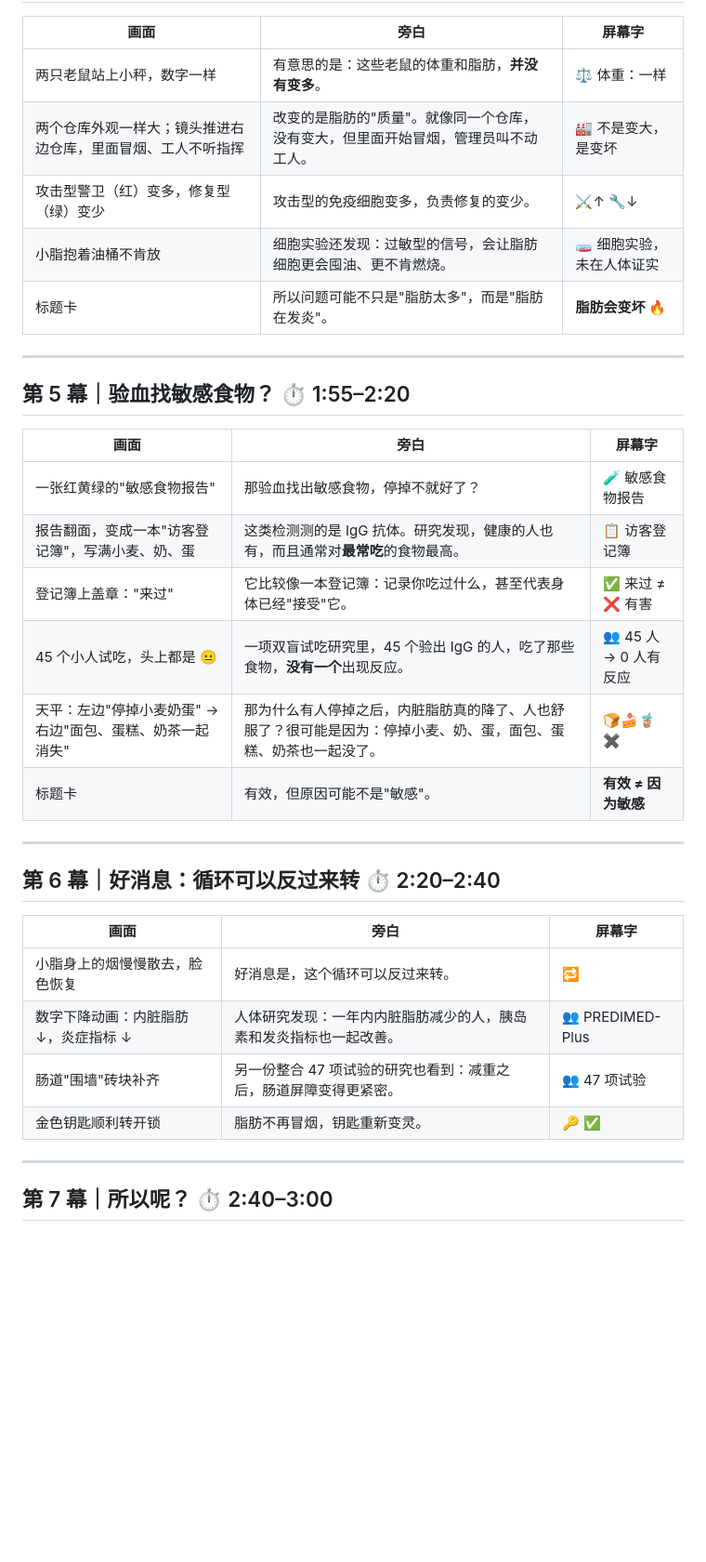
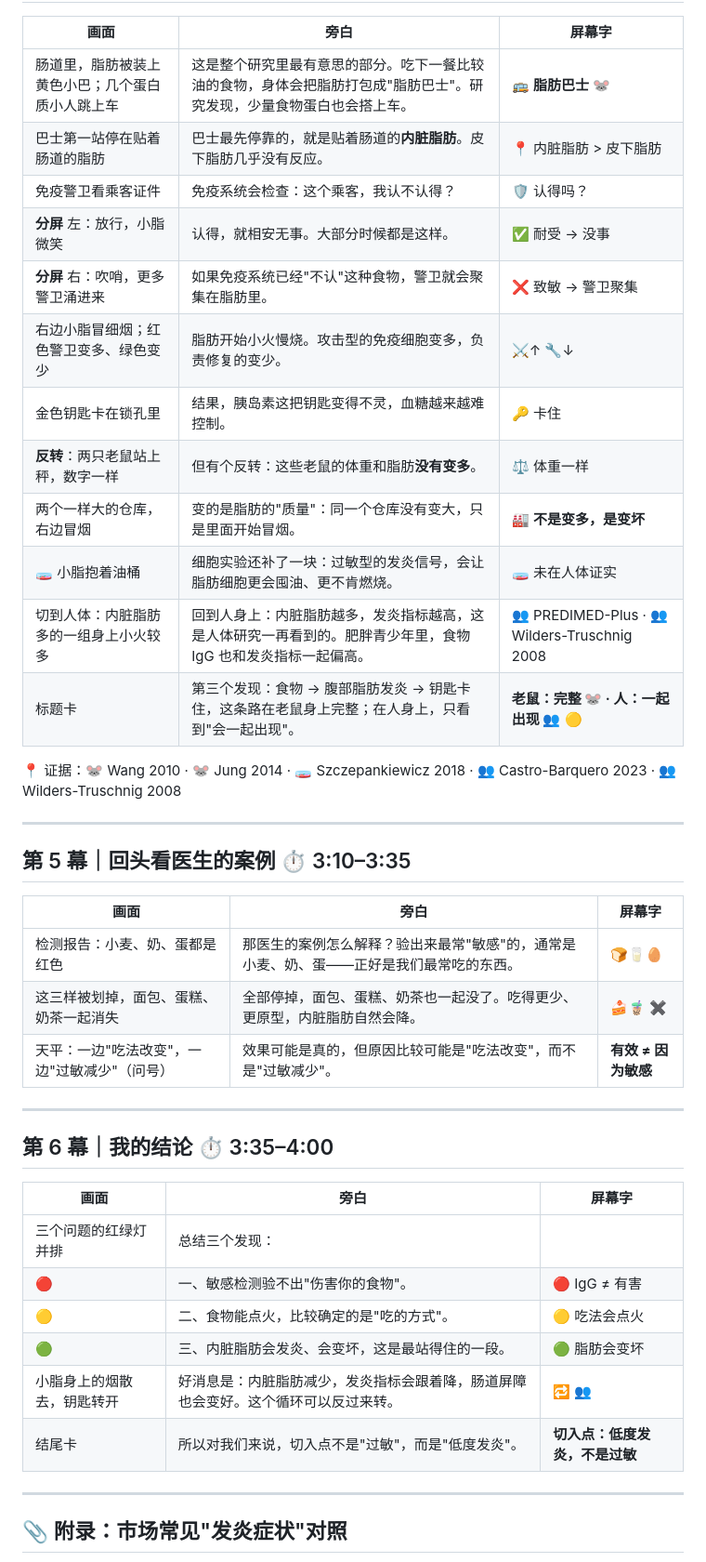
Before and after one commit to fcway-raw/woork, a Markdown page: food-sensitivity-inflammation-fat/02_旁白脚本与分镜.md, the part around one of its changes. Shown at 93% size. Rendered like a GitHub page; blank space fills up the shorter version.

```diff
--- a/food-sensitivity-inflammation-fat/02_旁白脚本与分镜.md
+++ b/food-sensitivity-inflammation-fat/02_旁白脚本与分镜.md
@@ -96,37 +103,45 @@ related: ["[[00_故事架构]]", "[[01_GE定位｜过敏切入评估]]"]
 
 | 画面 | 旁白 | 屏幕字 |
 |---|---|---|
-| 两只老鼠站上小秤，数字一样 | 有意思的是：这些老鼠的体重和脂肪，**并没有变多**。 | ⚖️ 体重：一样 |
-| 两个仓库外观一样大；镜头推进右边仓库，里面冒烟、工人不听指挥 | 改变的是脂肪的"质量"。就像同一个仓库，没有变大，但里面开始冒烟，管理员叫不动工人。 | 🏭 不是变大，是变坏 |
-| 攻击型警卫（红）变多，修复型（绿）变少 | 攻击型的免疫细胞变多，负责修复的变少。 | ⚔️↑ 🔧↓ |
-| 小脂抱着油桶不肯放 | 细胞实验还发现：过敏型的信号，会让脂肪细胞更会囤油、更不肯燃烧。 | 🧫 细胞实验，未在人体证实 |
-| 标题卡 | 所以问题可能不只是"脂肪太多"，而是"脂肪在发炎"。 | **脂肪会变坏 🔥** |
+| 肠道里，脂肪被装上黄色小巴；几个蛋白质小人跳上车 | 这是整个研究里最有意思的部分。吃下一餐比较油的食物，身体会把脂肪打包成"脂肪巴士"。研究发现，少量食物蛋白也会搭上车。 | 🚌 **脂肪巴士** 🐭 |
+| 巴士第一站停在贴着肠道的脂肪 | 巴士最先停靠的，就是贴着肠道的**内脏脂肪**。皮下脂肪几乎没有反应。 | 📍 内脏脂肪 > 皮下脂肪 |
+| 免疫警卫看乘客证件 | 免疫系统会检查：这个乘客，我认不认得？ | 🛡️ 认得吗？ |
+| **分屏** 左：放行，小脂微笑 | 认得，就相安无事。大部分时候都是这样。 | ✅ 耐受 → 没事 |
+| **分屏** 右：吹哨，更多警卫涌进来 | 如果免疫系统已经"不认"这种食物，警卫就会聚集在脂肪里。 | ❌ 致敏 → 警卫聚集 |
+| 右边小脂冒细烟；红色警卫变多、绿色变少 | 脂肪开始小火慢烧。攻击型的免疫细胞变多，负责修复的变少。 | ⚔️↑ 🔧↓ |
+| 金色钥匙卡在锁孔里 | 结果，胰岛素这把钥匙变得不灵，血糖越来越难控制。 | 🔑 卡住 |
+| **反转**：两只老鼠站上秤，数字一样 | 但有个反转：这些老鼠的体重和脂肪**没有变多**。 | ⚖️ 体重一样 |
+| 两个一样大的仓库，右边冒烟 | 变的是脂肪的"质量"：同一个仓库没有变大，只是里面开始冒烟。 | 🏭 **不是变多，是变坏** |
+| 🧫 小脂抱着油桶 | 细胞实验还补了一块：过敏型的发炎信号，会让脂肪细胞更会囤油、更不肯燃烧。 | 🧫 未在人体证实 |
+| 切到人体：内脏脂肪多的一组身上小火较多 | 回到人身上：内脏脂肪越多，发炎指标越高，这是人体研究一再看到的。肥胖青少年里，食物 IgG 也和发炎指标一起偏高。 | 👥 PREDIMED-Plus · 👥 Wilders-Truschnig 2008 |
+| 标题卡 | 第三个发现：食物 → 腹部脂肪发炎 → 钥匙卡住，这条路在老鼠身上完整；在人身上，只看到"会一起出现"。 | **老鼠：完整 🐭 · 人：一起出现 👥** 🟡 |
+
+📍 证据：🐭 Wang 2010 · 🐭 Jung 2014 · 🧫 Szczepankiewicz 2018 · 👥 Castro-Barquero 2023 · 👥 Wilders-Truschnig 2008
 
 ---
 
-## 第 5 幕｜验血找敏感食物？ ⏱️ 1:55–2:20
+## 第 5 幕｜回头看医生的案例 ⏱️ 3:10–3:35
 
 | 画面 | 旁白 | 屏幕字 |
 |---|---|---|
-| 一张红黄绿的"敏感食物报告" | 那验血找出敏感食物，停掉不就好了？ | 🧪 敏感食物报告 |
-| 报告翻面，变成一本"访客登记簿"，写满小麦、奶、蛋 | 这类检测测的是 IgG 抗体。研究发现，健康的人也有，而且通常对**最常吃**的食物最高。 | 📋 访客登记簿 |
-| 登记簿上盖章："来过" | 它比较像一本登记簿：记录你吃过什么，甚至代表身体已经"接受"它。 | ✅ 来过 ≠ ❌ 有害 |
-| 45 个小人试吃，头上都是 😐 | 一项双盲试吃研究里，45 个验出 IgG 的人，吃了那些食物，**没有一个**出现反应。 | 👥 45 人 → 0 人有反应 |
-| 天平：左边"停掉小麦奶蛋" → 右边"面包、蛋糕、奶茶一起消失" | 那为什么有人停掉之后，内脏脂肪真的降了、人也舒服了？很可能是因为：停掉小麦、奶、蛋，面包、蛋糕、奶茶也一起没了。 | 🍞🍰🧋 ✖️ |
-| 标题卡 | 有效，但原因可能不是"敏感"。 | **有效 ≠ 因为敏感** |
+| 检测报告：小麦、奶、蛋都是红色 | 那医生的案例怎么解释？验出来最常"敏感"的，通常是小麦、奶、蛋——正好是我们最常吃的东西。 | 🍞🥛🥚 |
+| 这三样被划掉，面包、蛋糕、奶茶一起消失 | 全部停掉，面包、蛋糕、奶茶也一起没了。吃得更少、更原型，内脏脂肪自然会降。 | 🍰🧋 ✖️ |
+| 天平：一边"吃法改变"，一边"过敏减少"（问号） | 效果可能是真的，但原因比较可能是"吃法改变"，而不是"过敏减少"。 | **有效 ≠ 因为敏感** |
 
 ---
 
-## 第 6 幕｜好消息：循环可以反过来转 ⏱️ 2:20–2:40
+## 第 6 幕｜我的结论 ⏱️ 3:35–4:00
 
 | 画面 | 旁白 | 屏幕字 |
 |---|---|---|
-| 小脂身上的烟慢慢散去，脸色恢复 | 好消息是，这个循环可以反过来转。 | 🔁 |
-| 数字下降动画：内脏脂肪 ↓，炎症指标 ↓ | 人体研究发现：一年内内脏脂肪减少的人，胰岛素和发炎指标也一起改善。 | 👥 PREDIMED-Plus |
-| 肠道"围墙"砖块补齐 | 另一份整合 47 项试验的研究也看到：减重之后，肠道屏障变得更紧密。 | 👥 47 项试验 |
-| 金色钥匙顺利转开锁 | 脂肪不再冒烟，钥匙重新变灵。 | 🔑 ✅ |
+| 三个问题的红绿灯并排 | 总结三个发现： | |
+| 🔴 | 一、敏感检测验不出"伤害你的食物"。 | 🔴 IgG ≠ 有害 |
+| 🟡 | 二、食物能点火，比较确定的是"吃的方式"。 | 🟡 吃法会点火 |
+| 🟢 | 三、内脏脂肪会发炎、会变坏，这是最站得住的一段。 | 🟢 脂肪会变坏 |
+| 小脂身上的烟散去，钥匙转开 | 好消息是：内脏脂肪减少，发炎指标会跟着降，肠道屏障也会变好。这个循环可以反过来转。 | 🔁 👥 |
+| 结尾卡 | 所以对我们来说，切入点不是"过敏"，而是"低度发炎"。 | **切入点：低度发炎，不是过敏** |
 
 ---
 
-## 第 7 幕｜所以呢？ ⏱️ 2:40–3:00
+## 📎 附录：市场常见"发炎症状"对照
 
```
Also changed, not shown: other parts of food-sensitivity-inflammation-fat/02_旁白脚本与分镜.md (+94 -86 lines).
